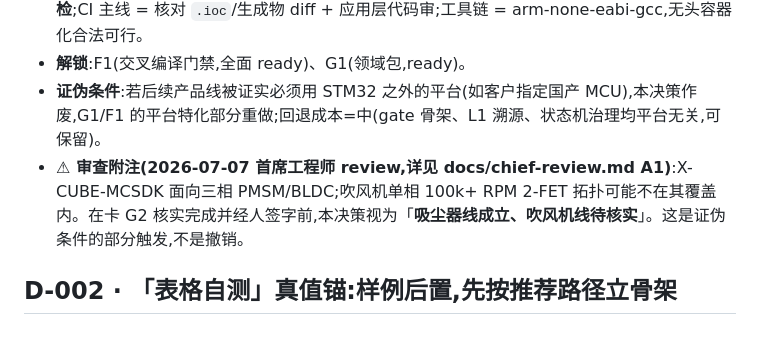
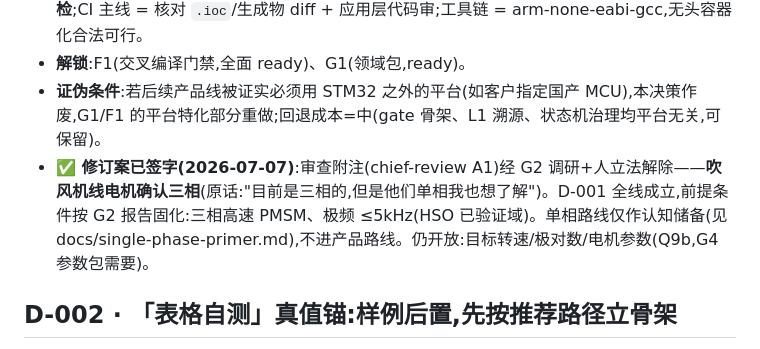
Before and after one commit to kingwonn/ycfs, a Markdown page: swe-agent/docs/DECISIONS.md, the part around the change. Drawn GitHub-style.

```diff
--- a/swe-agent/docs/DECISIONS.md
+++ b/swe-agent/docs/DECISIONS.md
@@ -9,7 +9,7 @@
 - **翻译**:目标平台锁定 STM32(电机控制甜点 STM32G4);电机环由 MC Workbench 生成/参数化,**agent 的 coding 表面积 = workbench 配置 + 应用层胶水 + 保护状态机 + 合规自检**;CI 主线 = 核对 `.ioc`/生成物 diff + 应用层代码审;工具链 = arm-none-eabi-gcc,无头容器化合法可行。
 - **解锁**:F1(交叉编译门禁,全面 ready)、G1(领域包,ready)。
 - **证伪条件**:若后续产品线被证实必须用 STM32 之外的平台(如客户指定国产 MCU),本决策作废,G1/F1 的平台特化部分重做;回退成本=中(gate 骨架、L1 溯源、状态机治理均平台无关,可保留)。
-- **⚠ 审查附注(2026-07-07 首席工程师 review,详见 docs/chief-review.md A1)**:X-CUBE-MCSDK 面向三相 PMSM/BLDC;吹风机单相 100k+ RPM 2-FET 拓扑可能不在其覆盖内。在卡 G2 核实完成并经人签字前,本决策视为「**吸尘器线成立、吹风机线待核实**」。这是证伪条件的部分触发,不是撤销。
+- **✅ 修订案已签字(2026-07-07)**:审查附注(chief-review A1)经 G2 调研+人立法解除——**吹风机线电机确认三相**(原话:"目前是三相的,但是他们单相我也想了解")。D-001 全线成立,前提条件按 G2 报告固化:三相高速 PMSM、极频 ≤5kHz(HSO 已验证域)。单相路线仅作认知储备(见 docs/single-phase-primer.md),不进产品路线。仍开放:目标转速/极对数/电机参数(Q9b,G4 参数包需要)。
 
 ## D-002 · 「表格自测」真值锚:样例后置,先按推荐路径立骨架
 
```
Also changed, not shown: swe-agent/BACKLOG.md (+2 -2 lines), swe-agent/GATES/PENDING_HUMAN.md (+6 -4 lines).
